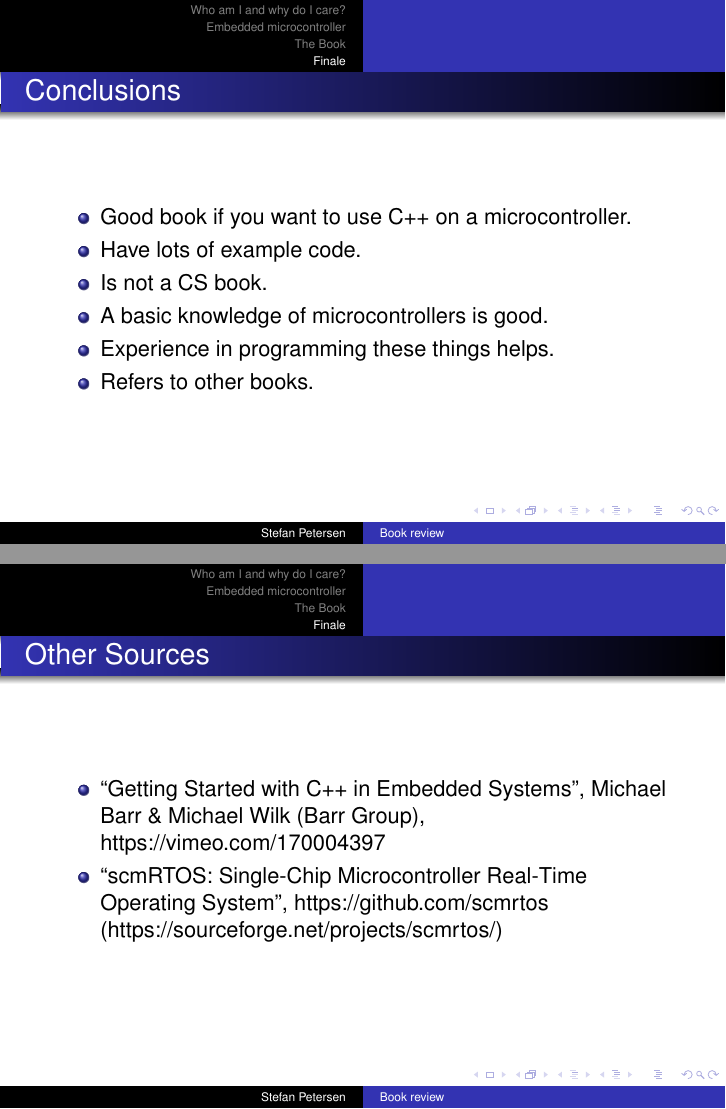
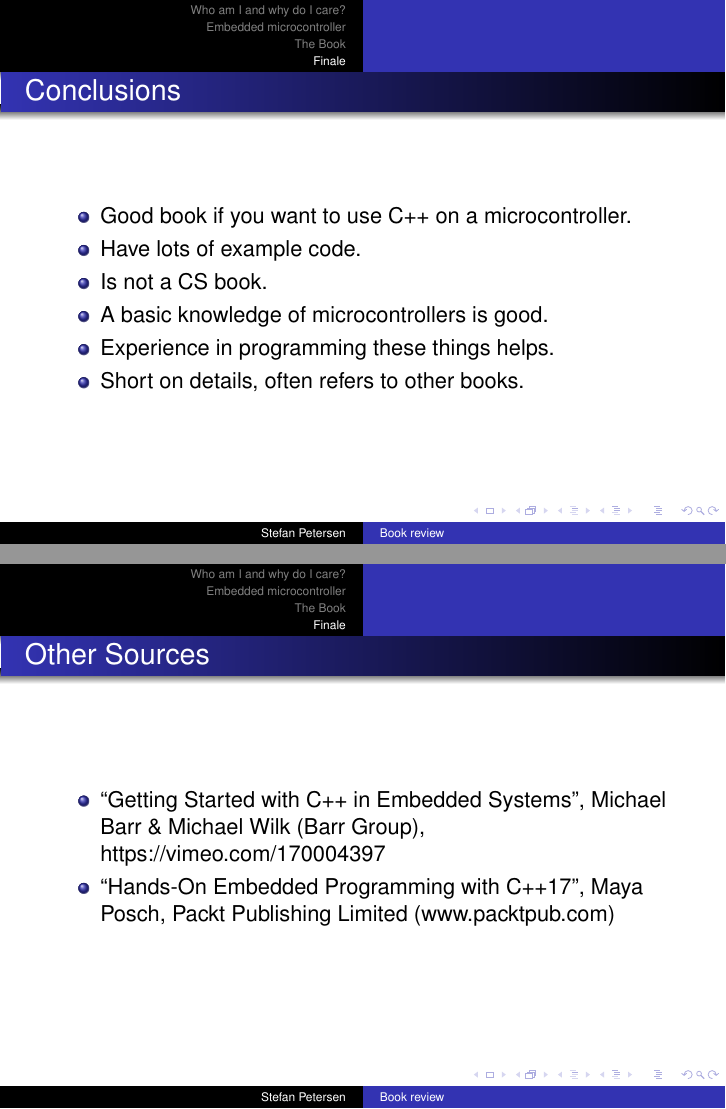
Before and after one commit to spe-ciellt/bookreview-realtime-cpp, LaTeX slides (book-review-realtime-c++.tex): pages 29 and 30 of 31, joined at a grey line. Compiled offline with pdfLaTeX.

Commit message:
Last minute changes.

```diff
--- a/book-review-realtime-c++.tex
+++ b/book-review-realtime-c++.tex
@@ -34,7 +34,7 @@
 \title{Book review }
 \subtitle{Real-Time C++, Second Edition \\ \emph{Christopher Kormanyos}}
 \author{Stefan Petersen}
-\date[2019-02-21]{C++ Meetup, StockholmCPP, 2019 \\
+\date[2019-02-21]{Stockholm C++ Meetup (part of SwedenCpp), 2019 \\
   Released under Creative Commons BY-NC-SA 3.0 \\
   \cc \byncsa}
 %\pgfdeclareimage[height=0.5cm]{ndn-logo}{images/DFRI-logo}
@@ -166,7 +166,7 @@
   \pause \item Is not a CS book.
   \pause\item A basic knowledge of microcontrollers is good.
   \pause \item Experience in programming these things helps.
-  \pause \item Refers to other books.
+  \pause \item Short on details, often refers to other books.
 \end{itemize}
 \end{frame}
 
@@ -174,8 +174,8 @@
   \begin{itemize}
   \item ``Getting Started with C++ in Embedded Systems'',
     Michael Barr \& Michael Wilk (Barr Group), https://vimeo.com/170004397
-  \item ``scmRTOS: Single-Chip Microcontroller Real-Time Operating System'',
-    https://github.com/scmrtos (https://sourceforge.net/projects/scmrtos/)
+  \item ``Hands-On Embedded Programming with C++17'',
+    Maya Posch, Packt Publishing Limited (www.packtpub.com)
   \end{itemize}
 \end{frame}
 
```
